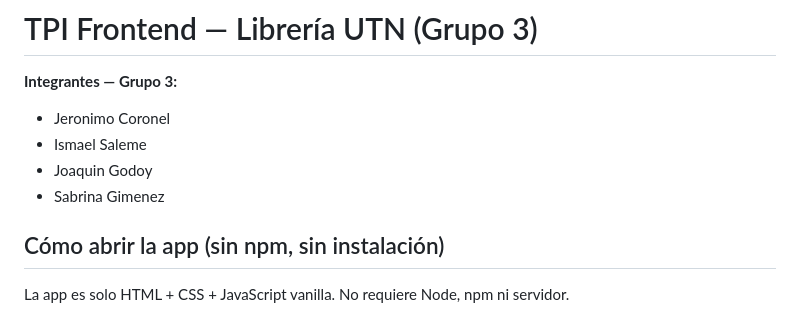
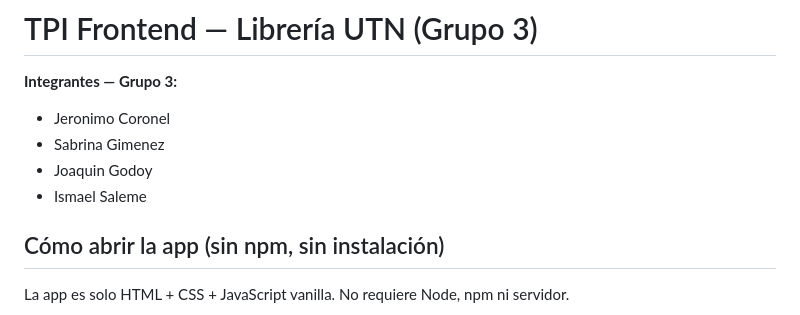
Before and after one commit to jeronimocoronel784-hue/RepasoParcial1_Fronted, a Markdown page: README.md, the part around the change. Drawn GitHub-style.

```diff
--- a/README.md
+++ b/README.md
@@ -3,9 +3,9 @@
 **Integrantes — Grupo 3:**
 
 - Jeronimo Coronel
+- Sabrina Gimenez
+- Joaquin Godoy
 - Ismael Saleme
-- Joaquin Godoy
-- Sabrina Gimenez
 
 ## Cómo abrir la app (sin npm, sin instalación)
 
```
